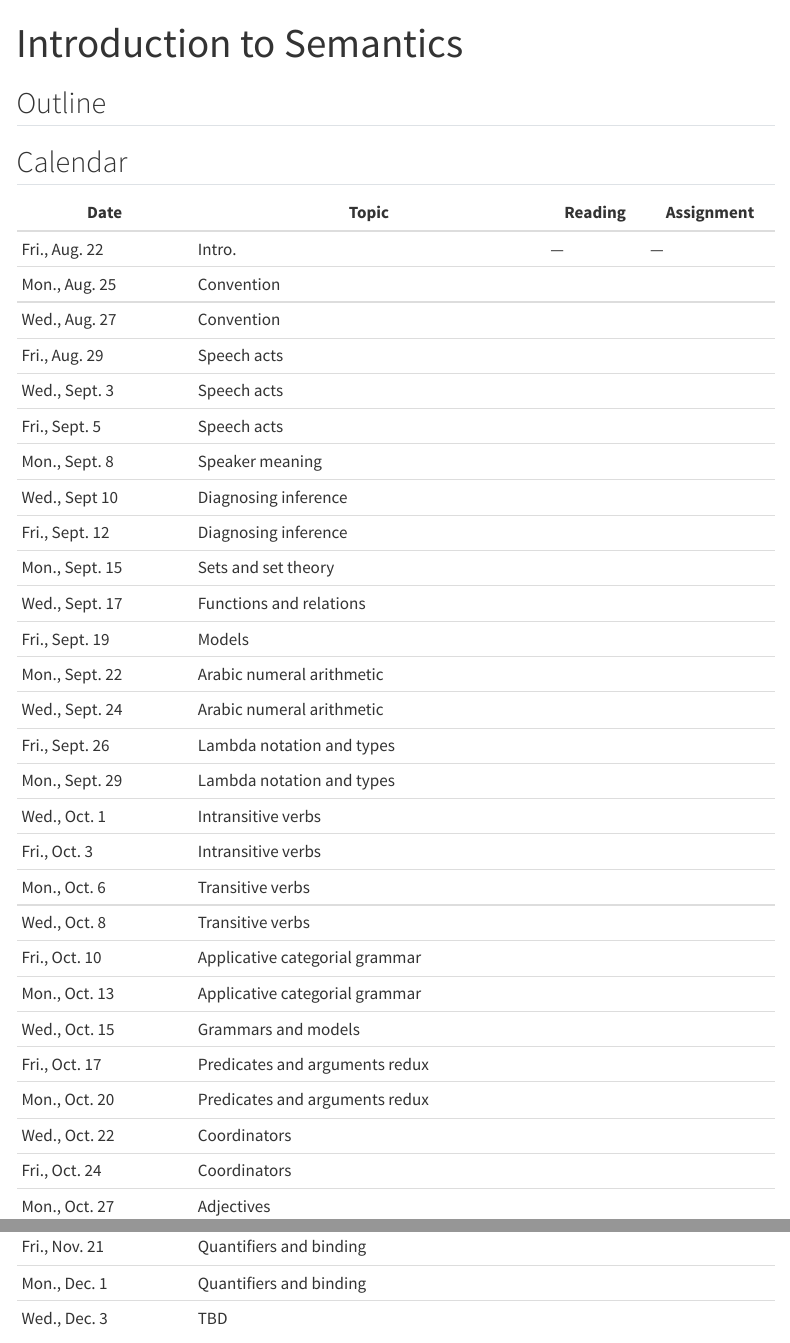
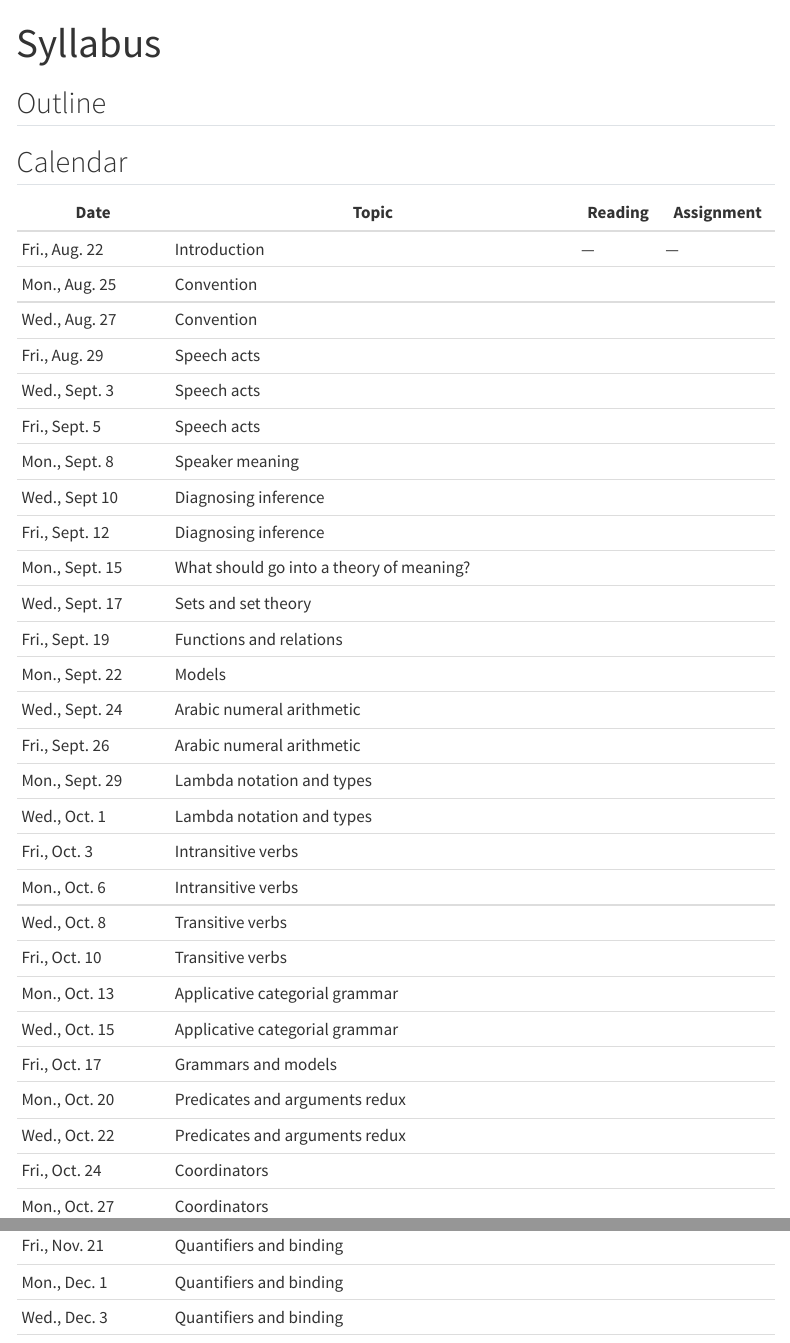
Before and after one commit to juliangrove/intro-semantics, a Quarto document (notes/index.qmd): the page in a window 1100 px wide, from its top, and a second part further down, joined at a grey line. Rendered offline with R 4.5, knitr and Pandoc in place of Quarto, with nearby package versions; menus at the side of the page are left out.

Commit message:
Complete schedule.

```diff
--- a/notes/_quarto.yml
+++ b/notes/_quarto.yml
@@ -3,7 +3,7 @@ project:
   output-dir: ../docs/notes
 
 website:
-  title: "Probabilistic dynamic semantics"
+  title: "Introduction to semantics"
   page-navigation: true
   sidebar:
     style: docked
--- a/notes/index.qmd
+++ b/notes/index.qmd
@@ -1,5 +1,5 @@
 ---
-title: "Introduction to Semantics"
+title: "Syllabus"
 bibliography: ../semantics.bib
 ---
 
@@ -7,33 +7,3 @@ bibliography: ../semantics.bib
 
 ## Calendar
 
-| Date           | Topic                          | Reading | Assignment |
-|----------------|--------------------------------|---------|------------|
-| Fri., Aug. 22  | Intro.                         | ---     | ---        |
-| Mon., Aug. 25  | Convention                     |         |            |
-| Wed., Aug. 27  | Convention                     |         |            |
-| Fri., Aug. 29  | Speech acts                    |         |            |
-| Wed., Sept. 3  | Speech acts                    |         |            |
-| Fri., Sept. 5  | Speech acts                    |         |            |
-| Mon., Sept. 8  | Speaker meaning                |         |            |
-| Wed., Sept 10  | Diagnosing inference           |         |            |
-| Fri., Sept. 12 | Diagnosing inference           |         |            |
-| Mon., Sept. 15 | Sets and set theory            |         |            |
-| Wed., Sept. 17 | Functions and relations        |         |            |
-| Fri., Sept. 19 | Models                         |         |            |
-| Mon., Sept. 22 | Arabic numeral arithmetic      |         |            |
-| Wed., Sept. 24 | Arabic numeral arithmetic      |         |            |
-| Fri., Sept. 26 | Lambda notation and types      |         |            |
-| Mon., Sept. 29 | Lambda notation and types      |         |            |
-| Wed., Oct. 1   | Intransitive verbs             |         |            |
-| Fri., Oct. 3   | Intransitive verbs             |         |            |
-| Mon., Oct. 6   | Transitive verbs               |         |            |
-| Wed., Oct. 8   | Transitive verbs               |         |            |
-| Fri., Oct. 10  | Applicative categorial grammar |         |            |
-| Mon., Oct. 13  | Applicative categorial grammar |         |            |
-| Wed., Oct. 15  | Grammars and models            |         |            |
-| Fri., Oct. 17  | Predicates and arguments redux |         |            |
-| Mon., Oct. 20  | Predicates and arguments redux |         |            |
-| Wed., Oct. 22  | Coordinators                   |         |            |
-| Fri., Oct. 24  | Coordinators                   |         |            |
-| Mon., Oct. 27  | Adjectives                     |         |            |
@@ -50,3 +10,30 @@ bibliography: ../semantics.bib
-| Fri., Nov. 21  | Quantifiers and binding        |         |            |
-| Mon., Dec. 1   | Quantifiers and binding        |         |            |
-| Wed., Dec. 3   | TBD                            |         |            |
+| Date           | Topic                                    | Reading | Assignment |
+|----------------|------------------------------------------|---------|------------|
+| Fri., Aug. 22  | Introduction                             | ---     | ---        |
+| Mon., Aug. 25  | Convention                               |         |            |
+| Wed., Aug. 27  | Convention                               |         |            |
+| Fri., Aug. 29  | Speech acts                              |         |            |
+| Wed., Sept. 3  | Speech acts                              |         |            |
+| Fri., Sept. 5  | Speech acts                              |         |            |
+| Mon., Sept. 8  | Speaker meaning                          |         |            |
+| Wed., Sept 10  | Diagnosing inference                     |         |            |
+| Fri., Sept. 12 | Diagnosing inference                     |         |            |
+| Mon., Sept. 15 | What should go into a theory of meaning? |         |            |
+| Wed., Sept. 17 | Sets and set theory                      |         |            |
+| Fri., Sept. 19 | Functions and relations                  |         |            |
+| Mon., Sept. 22 | Models                                   |         |            |
+| Wed., Sept. 24 | Arabic numeral arithmetic                |         |            |
+| Fri., Sept. 26 | Arabic numeral arithmetic                |         |            |
+| Mon., Sept. 29 | Lambda notation and types                |         |            |
+| Wed., Oct. 1   | Lambda notation and types                |         |            |
+| Fri., Oct. 3   | Intransitive verbs                       |         |            |
+| Mon., Oct. 6   | Intransitive verbs                       |         |            |
+| Wed., Oct. 8   | Transitive verbs                         |         |            |
+| Fri., Oct. 10  | Transitive verbs                         |         |            |
+| Mon., Oct. 13  | Applicative categorial grammar           |         |            |
+| Wed., Oct. 15  | Applicative categorial grammar           |         |            |
+| Fri., Oct. 17  | Grammars and models                      |         |            |
+| Mon., Oct. 20  | Predicates and arguments redux           |         |            |
+| Wed., Oct. 22  | Predicates and arguments redux           |         |            |
+| Fri., Oct. 24  | Coordinators                             |         |            |
+| Mon., Oct. 27  | Coordinators                             |         |            |
@@ -52,0 +50,4 @@ bibliography: ../semantics.bib
+| Fri., Nov. 21  | Quantifiers and binding                  |         |            |
+| Mon., Dec. 1   | Quantifiers and binding                  |         |            |
+| Wed., Dec. 3   | Quantifiers and binding                  |         |            |
+|                |                                          |         |            |
```
Also changed, not shown: notes/index.qmd (20 more changed lines).
